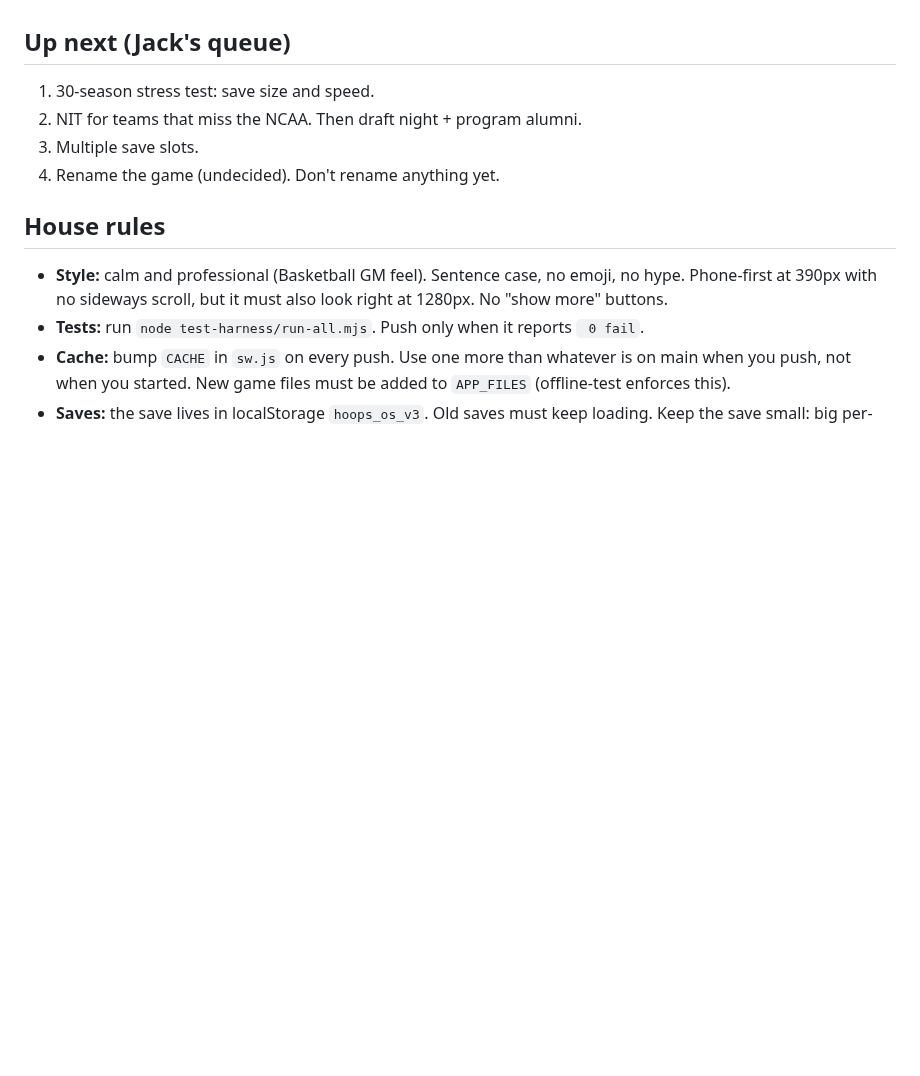
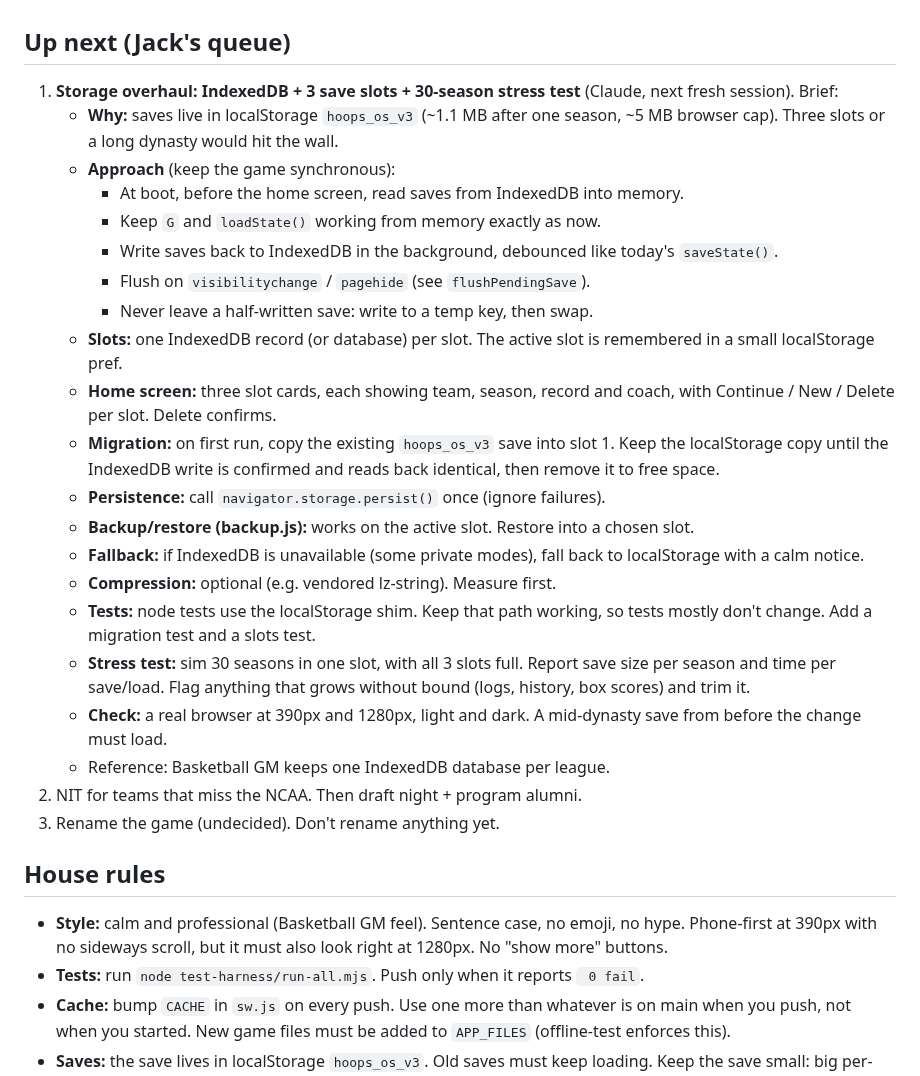
Before and after one commit to jackhill2015-gif/bballproj, a Markdown page: HANDOFF.md, the part around the change. Drawn GitHub-style; blank space fills up the shorter version.

Commit message:
HANDOFF: queue the storage overhaul (IndexedDB, 3 slots, stress test)
Co-Authored-By: Claude Opus 5.5 <noreply@anthropic.com>
Claude-Session: https://claude.ai/code/session_01GfjTadPgDSVHnmqssQJvBk

```diff
--- a/HANDOFF.md
+++ b/HANDOFF.md
@@ -49,10 +49,27 @@ Leave a note for the other agent. Delete it once it's handled.
 
 ## Up next (Jack's queue)
 
-1. 30-season stress test: save size and speed.
+1. **Storage overhaul: IndexedDB + 3 save slots + 30-season stress test** (Claude, next fresh session). Brief:
+   - **Why:** saves live in localStorage `hoops_os_v3` (~1.1 MB after one season, ~5 MB browser cap). Three slots or a long dynasty would hit the wall.
+   - **Approach** (keep the game synchronous):
+     - At boot, before the home screen, read saves from IndexedDB into memory.
+     - Keep `G` and `loadState()` working from memory exactly as now.
+     - Write saves back to IndexedDB in the background, debounced like today's `saveState()`.
+     - Flush on `visibilitychange` / `pagehide` (see `flushPendingSave`).
+     - Never leave a half-written save: write to a temp key, then swap.
+   - **Slots:** one IndexedDB record (or database) per slot. The active slot is remembered in a small localStorage pref.
+   - **Home screen:** three slot cards, each showing team, season, record and coach, with Continue / New / Delete per slot. Delete confirms.
+   - **Migration:** on first run, copy the existing `hoops_os_v3` save into slot 1. Keep the localStorage copy until the IndexedDB write is confirmed and reads back identical, then remove it to free space.
+   - **Persistence:** call `navigator.storage.persist()` once (ignore failures).
+   - **Backup/restore (backup.js):** works on the active slot. Restore into a chosen slot.
+   - **Fallback:** if IndexedDB is unavailable (some private modes), fall back to localStorage with a calm notice.
+   - **Compression:** optional (e.g. vendored lz-string). Measure first.
+   - **Tests:** node tests use the localStorage shim. Keep that path working, so tests mostly don't change. Add a migration test and a slots test.
+   - **Stress test:** sim 30 seasons in one slot, with all 3 slots full. Report save size per season and time per save/load. Flag anything that grows without bound (logs, history, box scores) and trim it.
+   - **Check:** a real browser at 390px and 1280px, light and dark. A mid-dynasty save from before the change must load.
+   - Reference: Basketball GM keeps one IndexedDB database per league.
 2. NIT for teams that miss the NCAA. Then draft night + program alumni.
-3. Multiple save slots.
-4. Rename the game (undecided). Don't rename anything yet.
+3. Rename the game (undecided). Don't rename anything yet.
 
 ## House rules
 
```
